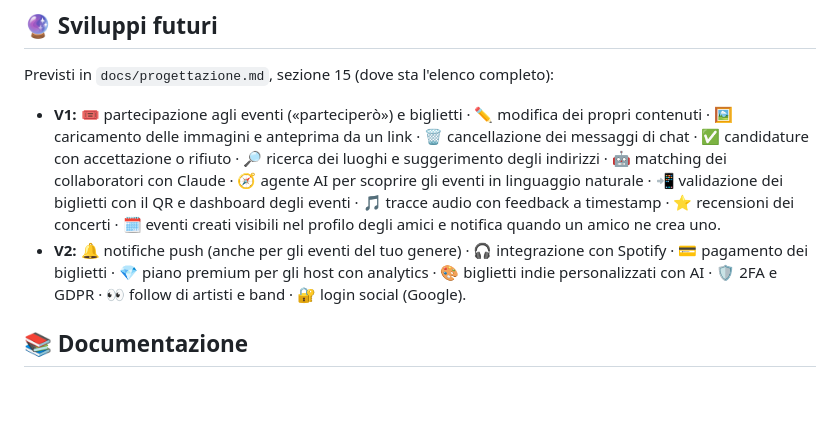
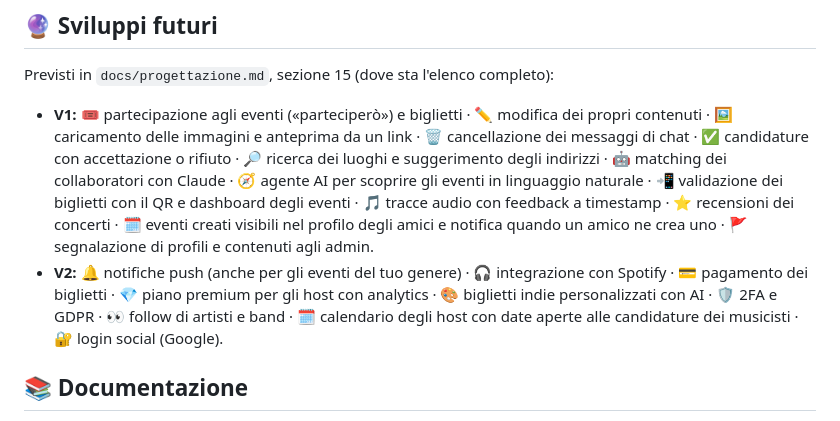
Before and after one commit to AlbertoRazzolini/Resonance_app, a Markdown page: README.md, the part around the change. GitHub-like rendering; blank space fills up the shorter version.

Commit message:
docs: aggiunge a Post-V1 la segnalazione di profili e contenuti da parte degli utenti
- progettazione, sezione 15: nuova riga in Post-V1 con cosa servirebbe e i punti da decidere
- README: voce «segnalazione di profili e contenuti» negli sviluppi futuri V1

```diff
--- a/README.md
+++ b/README.md
@@ -66,8 +66,8 @@ Il Blueprint `render.yaml` crea database e servizio; ogni push su `main` che toc
 
 ## 🔮 Sviluppi futuri
 Previsti in `docs/progettazione.md`, sezione 15 (dove sta l'elenco completo):
-- **V1:** 🎟️ partecipazione agli eventi («parteciperò») e biglietti · ✏️ modifica dei propri contenuti · 🖼️ caricamento delle immagini e anteprima da un link · 🗑️ cancellazione dei messaggi di chat · ✅ candidature con accettazione o rifiuto · 🔎 ricerca dei luoghi e suggerimento degli indirizzi · 🤖 matching dei collaboratori con Claude · 🧭 agente AI per scoprire gli eventi in linguaggio naturale · 📲 validazione dei biglietti con il QR e dashboard degli eventi · 🎵 tracce audio con feedback a timestamp · ⭐ recensioni dei concerti · 🗓️ eventi creati visibili nel profilo degli amici e notifica quando un amico ne crea uno.
-- **V2:** 🔔 notifiche push (anche per gli eventi del tuo genere) · 🎧 integrazione con Spotify · 💳 pagamento dei biglietti · 💎 piano premium per gli host con analytics · 🎨 biglietti indie personalizzati con AI · 🛡️ 2FA e GDPR · 👀 follow di artisti e band · 🔐 login social (Google).
+- **V1:** 🎟️ partecipazione agli eventi («parteciperò») e biglietti · ✏️ modifica dei propri contenuti · 🖼️ caricamento delle immagini e anteprima da un link · 🗑️ cancellazione dei messaggi di chat · ✅ candidature con accettazione o rifiuto · 🔎 ricerca dei luoghi e suggerimento degli indirizzi · 🤖 matching dei collaboratori con Claude · 🧭 agente AI per scoprire gli eventi in linguaggio naturale · 📲 validazione dei biglietti con il QR e dashboard degli eventi · 🎵 tracce audio con feedback a timestamp · ⭐ recensioni dei concerti · 🗓️ eventi creati visibili nel profilo degli amici e notifica quando un amico ne crea uno · 🚩 segnalazione di profili e contenuti agli admin.
+- **V2:** 🔔 notifiche push (anche per gli eventi del tuo genere) · 🎧 integrazione con Spotify · 💳 pagamento dei biglietti · 💎 piano premium per gli host con analytics · 🎨 biglietti indie personalizzati con AI · 🛡️ 2FA e GDPR · 👀 follow di artisti e band · 🗓️ calendario degli host con date aperte alle candidature dei musicisti · 🔐 login social (Google).
 
 ## 📚 Documentazione
 📐 [`progettazione.md`](docs/progettazione.md) · 🧾 [`decisioni.md`](docs/decisioni.md) · 🗄️ [`schema-db.md`](docs/schema-db.md) · ♻️ [`riuso-nosey.md`](docs/riuso-nosey.md) · 📮 [`postman/`](postman/) (guida in [`verifica-e-demo.md`](docs/verifica-e-demo.md))
```
Also changed, not shown: docs/progettazione.md (+3 -0 lines).
